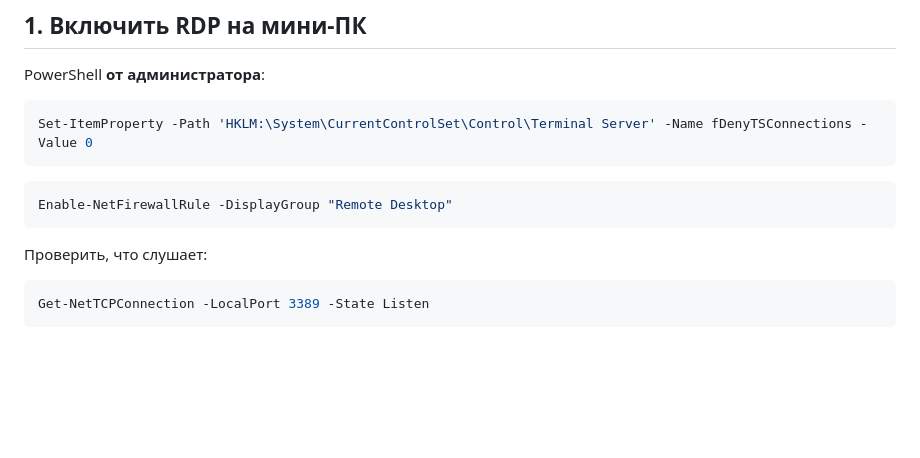
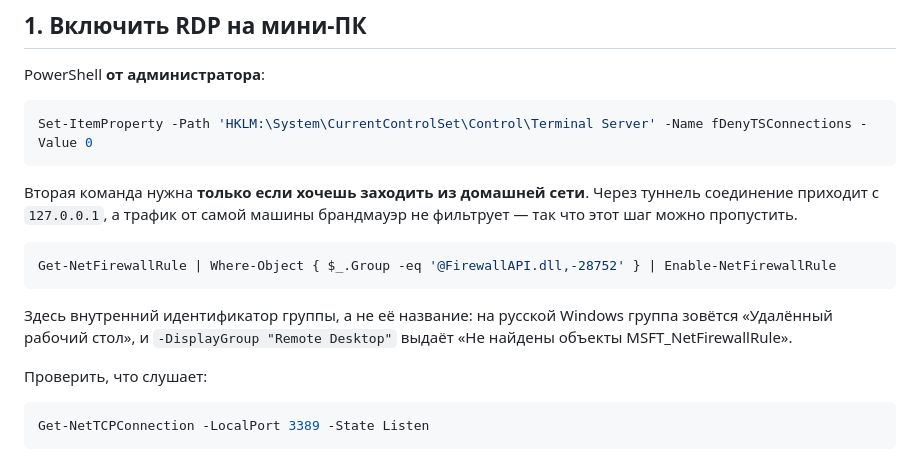
Before and after one commit to di20021213-lab/-, a Markdown page: deploy/windows/RDP.md, the part around the change. Drawn GitHub-style; blank space fills up the shorter version.

Commit message:
Enable the firewall rule by group id, not its translated name
Enable-NetFirewallRule -DisplayGroup "Remote Desktop" fails on a Russian
Windows, where the group is called «Удалённый рабочий стол» — DisplayGroup
is localised. The rule is matched by its resource id instead, which is
the same in every language.

The step is also marked optional, because it is: through the tunnel the
connection arrives from 127.0.0.1 and the firewall does not filter
traffic from the machine itself. It only matters for reaching the desktop
over the home network.

Co-Authored-By: Claude Opus 5 <noreply@anthropic.com>
Claude-Session: https://claude.ai/code/session_01S4RYuV1rFxTBki7t8cUmEZ

````diff
--- a/deploy/windows/RDP.md
+++ b/deploy/windows/RDP.md
@@ -18,9 +18,17 @@ PowerShell **от администратора**:
 Set-ItemProperty -Path 'HKLM:\System\CurrentControlSet\Control\Terminal Server' -Name fDenyTSConnections -Value 0
 ```
 
+Вторая команда нужна **только если хочешь заходить из домашней сети**. Через
+туннель соединение приходит с `127.0.0.1`, а трафик от самой машины брандмауэр
+не фильтрует — так что этот шаг можно пропустить.
+
 ```powershell
-Enable-NetFirewallRule -DisplayGroup "Remote Desktop"
+Get-NetFirewallRule | Where-Object { $_.Group -eq '@FirewallAPI.dll,-28752' } | Enable-NetFirewallRule
 ```
+
+Здесь внутренний идентификатор группы, а не её название: на русской Windows
+группа зовётся «Удалённый рабочий стол», и `-DisplayGroup "Remote Desktop"`
+выдаёт «Не найдены объекты MSFT_NetFirewallRule».
 
 Проверить, что слушает:
 
````
